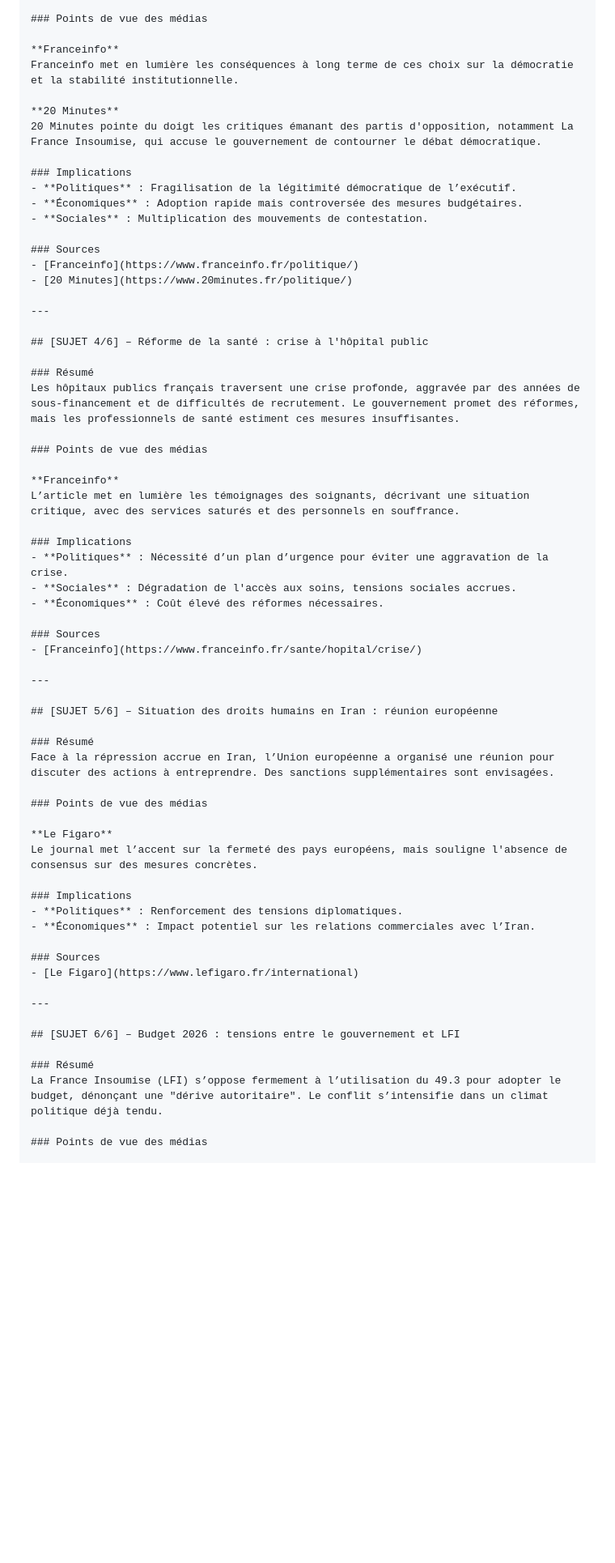
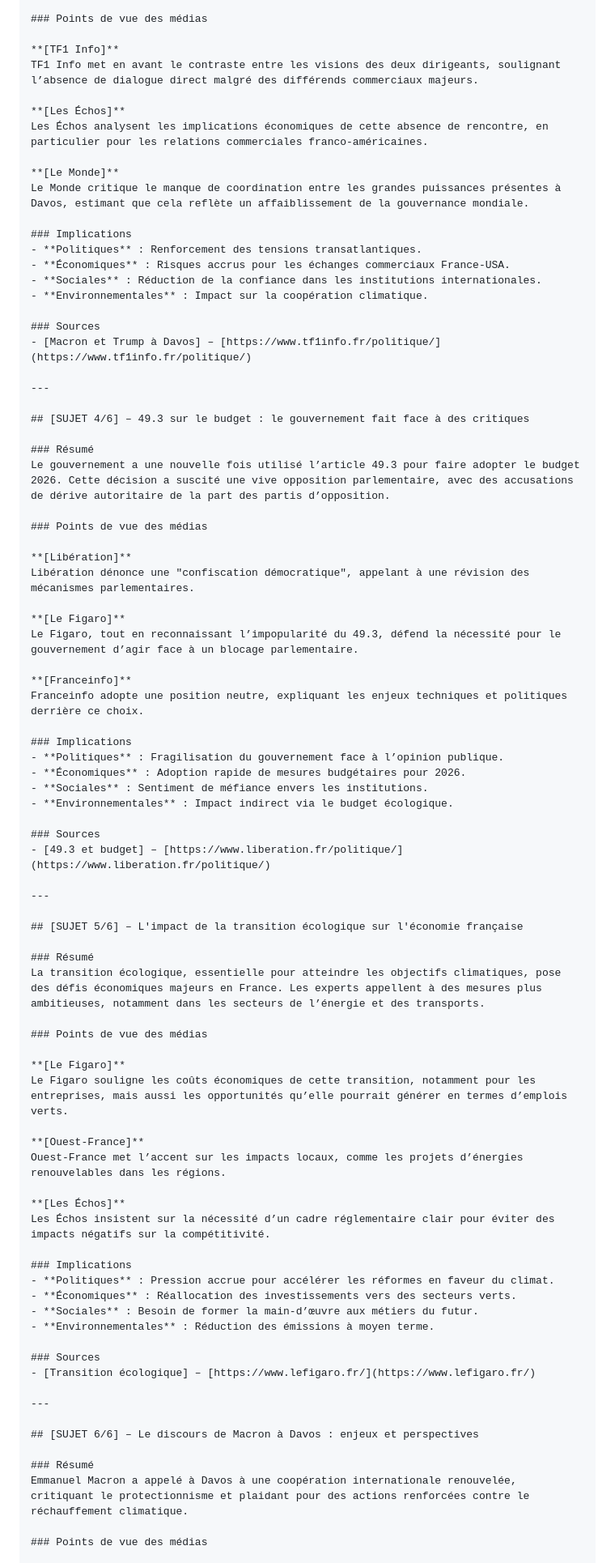
Before and after one commit to nliziard-ops/VeilleNLI, a Markdown page: docs/markdown/VeilleNews.md, the part around one of its changes. Shown at 81% size. Drawn GitHub-style; blank space fills up the shorter version.

Commit message:
📋 Sync Markdown depuis Google Drive [auto]

```diff
--- a/docs/markdown/VeilleNews.md
+++ b/docs/markdown/VeilleNews.md
@@ -78,66 +79,84 @@ Confronté à une impasse budgétaire, le Premier ministre a dû choisir entre l
 
 ### Points de vue des médias
 
-**Franceinfo**
-Franceinfo met en lumière les conséquences à long terme de ces choix sur la démocratie et la stabilité institutionnelle.
+**[TF1 Info]**
+TF1 Info met en avant le contraste entre les visions des deux dirigeants, soulignant l’absence de dialogue direct malgré des différends commerciaux majeurs.
 
-**20 Minutes**
-20 Minutes pointe du doigt les critiques émanant des partis d'opposition, notamment La France Insoumise, qui accuse le gouvernement de contourner le débat démocratique.
+**[Les Échos]**
+Les Échos analysent les implications économiques de cette absence de rencontre, en particulier pour les relations commerciales franco-américaines.
+
+**[Le Monde]**
+Le Monde critique le manque de coordination entre les grandes puissances présentes à Davos, estimant que cela reflète un affaiblissement de la gouvernance mondiale.
 
 ### Implications
-- **Politiques** : Fragilisation de la légitimité démocratique de l’exécutif.
-- **Économiques** : Adoption rapide mais controversée des mesures budgétaires.
-- **Sociales** : Multiplication des mouvements de contestation.
+- **Politiques** : Renforcement des tensions transatlantiques.
+- **Économiques** : Risques accrus pour les échanges commerciaux France-USA.
+- **Sociales** : Réduction de la confiance dans les institutions internationales.
+- **Environnementales** : Impact sur la coopération climatique.
 
 ### Sources
-- [Franceinfo](https://www.franceinfo.fr/politique/)
-- [20 Minutes](https://www.20minutes.fr/politique/)
+- [Macron et Trump à Davos] – [https://www.tf1info.fr/politique/](https://www.tf1info.fr/politique/)
 
 ---
 
-## [SUJET 4/6] – Réforme de la santé : crise à l'hôpital public
+## [SUJET 4/6] – 49.3 sur le budget : le gouvernement fait face à des critiques
 
 ### Résumé
-Les hôpitaux publics français traversent une crise profonde, aggravée par des années de sous-financement et de difficultés de recrutement. Le gouvernement promet des réformes, mais les professionnels de santé estiment ces mesures insuffisantes.
+Le gouvernement a une nouvelle fois utilisé l’article 49.3 pour faire adopter le budget 2026. Cette décision a suscité une vive opposition parlementaire, avec des accusations de dérive autoritaire de la part des partis d’opposition.
 
 ### Points de vue des médias
 
-**Franceinfo**
-L’article met en lumière les témoignages des soignants, décrivant une situation critique, avec des services saturés et des personnels en souffrance.
+**[Libération]**
+Libération dénonce une "confiscation démocratique", appelant à une révision des mécanismes parlementaires.
+
+**[Le Figaro]**
+Le Figaro, tout en reconnaissant l’impopularité du 49.3, défend la nécessité pour le gouvernement d’agir face à un blocage parlementaire.
+
+**[Franceinfo]**
+Franceinfo adopte une position neutre, expliquant les enjeux techniques et politiques derrière ce choix.
 
 ### Implications
-- **Politiques** : Nécessité d’un plan d’urgence pour éviter une aggravation de la crise.
-- **Sociales** : Dégradation de l'accès aux soins, tensions sociales accrues.
-- **Économiques** : Coût élevé des réformes nécessaires.
+- **Politiques** : Fragilisation du gouvernement face à l’opinion publique.
+- **Économiques** : Adoption rapide de mesures budgétaires pour 2026.
+- **Sociales** : Sentiment de méfiance envers les institutions.
+- **Environnementales** : Impact indirect via le budget écologique.
 
 ### Sources
-- [Franceinfo](https://www.franceinfo.fr/sante/hopital/crise/)
+- [49.3 et budget] – [https://www.liberation.fr/politique/](https://www.liberation.fr/politique/)
 
 ---
 
-## [SUJET 5/6] – Situation des droits humains en Iran : réunion européenne
+## [SUJET 5/6] – L'impact de la transition écologique sur l'économie française
 
 ### Résumé
-Face à la répression accrue en Iran, l’Union européenne a organisé une réunion pour discuter des actions à entreprendre. Des sanctions supplémentaires sont envisagées.
+La transition écologique, essentielle pour atteindre les objectifs climatiques, pose des défis économiques majeurs en France. Les experts appellent à des mesures plus ambitieuses, notamment dans les secteurs de l’énergie et des transports.
 
 ### Points de vue des médias
 
-**Le Figaro**
-Le journal met l’accent sur la fermeté des pays européens, mais souligne l'absence de consensus sur des mesures concrètes.
+**[Le Figaro]**
+Le Figaro souligne les coûts économiques de cette transition, notamment pour les entreprises, mais aussi les opportunités qu’elle pourrait générer en termes d’emplois verts.
+
+**[Ouest-France]**
+Ouest-France met l’accent sur les impacts locaux, comme les projets d’énergies renouvelables dans les régions.
+
+**[Les Échos]**
+Les Échos insistent sur la nécessité d’un cadre réglementaire clair pour éviter des impacts négatifs sur la compétitivité.
 
 ### Implications
-- **Politiques** : Renforcement des tensions diplomatiques.
-- **Économiques** : Impact potentiel sur les relations commerciales avec l’Iran.
+- **Politiques** : Pression accrue pour accélérer les réformes en faveur du climat.
+- **Économiques** : Réallocation des investissements vers des secteurs verts.
+- **Sociales** : Besoin de former la main-d’œuvre aux métiers du futur.
+- **Environnementales** : Réduction des émissions à moyen terme.
 
 ### Sources
-- [Le Figaro](https://www.lefigaro.fr/international)
+- [Transition écologique] – [https://www.lefigaro.fr/](https://www.lefigaro.fr/)
 
 ---
 
-## [SUJET 6/6] – Budget 2026 : tensions entre le gouvernement et LFI
+## [SUJET 6/6] – Le discours de Macron à Davos : enjeux et perspectives
 
 ### Résumé
-La France Insoumise (LFI) s’oppose fermement à l’utilisation du 49.3 pour adopter le budget, dénonçant une "dérive autoritaire". Le conflit s’intensifie dans un climat politique déjà tendu.
+Emmanuel Macron a appelé à Davos à une coopération internationale renouvelée, critiquant le protectionnisme et plaidant pour des actions renforcées contre le réchauffement climatique.
 
 ### Points de vue des médias
 
```
Also changed, not shown: other parts of docs/markdown/VeilleNews.md (+70 -59 lines), docs/markdown/VeilleIA.md (+110 -73 lines).
